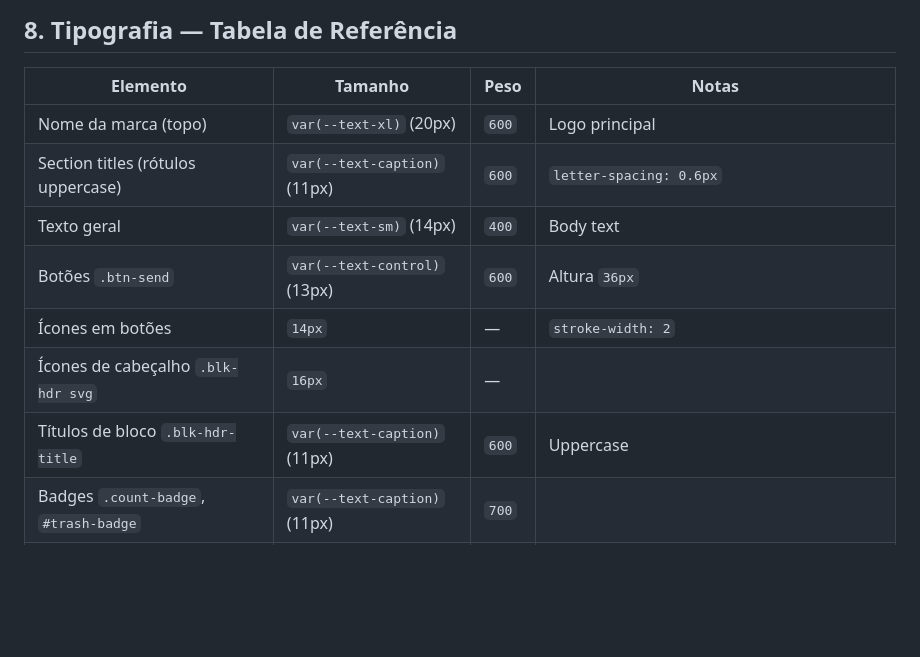
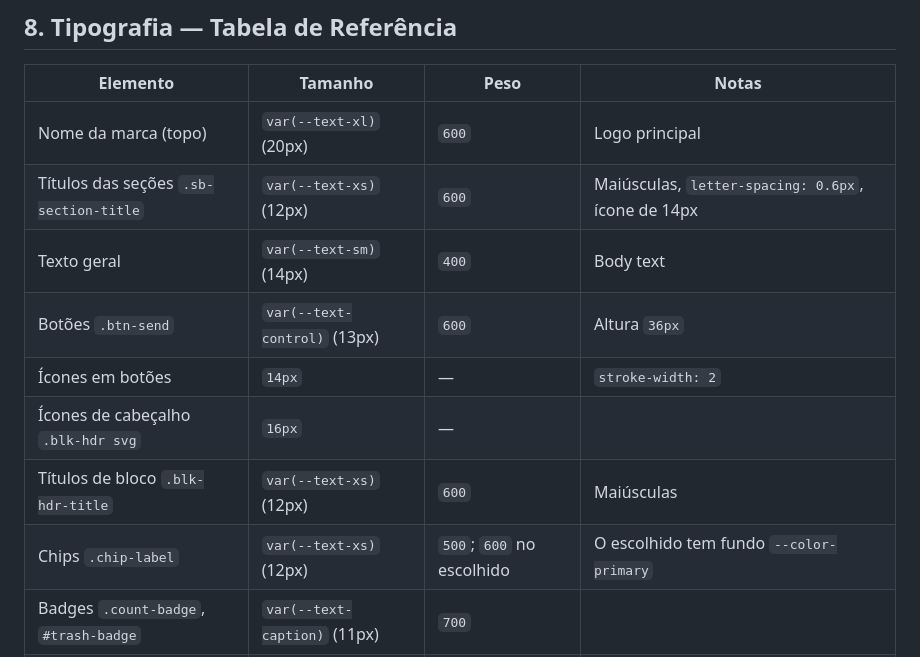
Before and after one commit to diogocarvalhoinfo/capture-engine, a Markdown page: design-tokens.md, the part around one of its changes. Rendered like a GitHub page; blank space fills up the shorter version.

```diff
--- a/design-tokens.md
+++ b/design-tokens.md
@@ -416,12 +416,13 @@ html.replace(/const TOKEN_MAIN_COLOR\s*=\s*'[^']*'/, "const TOKEN_MAIN_COLOR = '
 | Elemento | Tamanho | Peso | Notas |
 |---|---|---|---|
 | Nome da marca (topo) | `var(--text-xl)` (20px) | `600` | Logo principal |
-| Section titles (rótulos uppercase) | `var(--text-caption)` (11px) | `600` | `letter-spacing: 0.6px` |
+| Títulos das seções `.sb-section-title` | `var(--text-xs)` (12px) | `600` | Maiúsculas, `letter-spacing: 0.6px`, ícone de 14px |
 | Texto geral | `var(--text-sm)` (14px) | `400` | Body text |
 | Botões `.btn-send` | `var(--text-control)` (13px) | `600` | Altura `36px` |
 | Ícones em botões | `14px` | — | `stroke-width: 2` |
 | Ícones de cabeçalho `.blk-hdr svg` | `16px` | — | |
-| Títulos de bloco `.blk-hdr-title` | `var(--text-caption)` (11px) | `600` | Uppercase |
+| Títulos de bloco `.blk-hdr-title` | `var(--text-xs)` (12px) | `600` | Maiúsculas |
+| Chips `.chip-label` | `var(--text-xs)` (12px) | `500`; `600` no escolhido | O escolhido tem fundo `--color-primary` |
 | Badges `.count-badge`, `#trash-badge` | `var(--text-caption)` (11px) | `700` | |
 | Item de histórico — nome | `var(--text-xs)` (12px) | `400` | |
 | Item de histórico — data | `var(--text-caption)` (11px) | `400` | `--color-muted-foreground` |
```
Also changed, not shown: other parts of design-tokens.md (+17 -22 lines).
